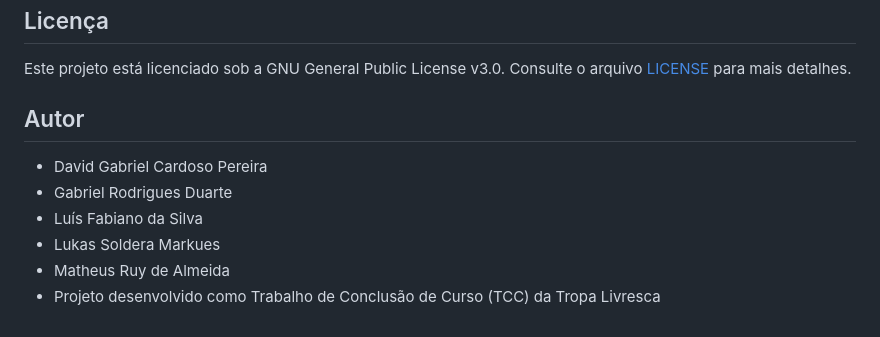
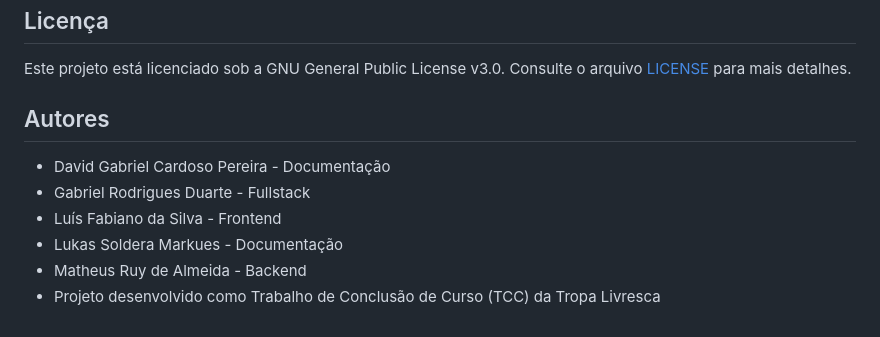
Before and after one commit to tropa-livresca/tropa-livresca, a Markdown page: README.md, the part around the change. Rendered like a GitHub page.

Commit message:
Update authors section in README.md

```diff
--- a/README.md
+++ b/README.md
@@ -186,11 +186,11 @@ Contribuições são bem-vindas. Para colaborar, consulte o guia em [CONTRIBUTIN
 
 Este projeto está licenciado sob a GNU General Public License v3.0. Consulte o arquivo [LICENSE](LICENSE) para mais detalhes.
 
-## Autor
+## Autores
 
-- David Gabriel Cardoso Pereira
-- Gabriel Rodrigues Duarte
-- Luís Fabiano da Silva
-- Lukas Soldera Markues
-- Matheus Ruy de Almeida
+- David Gabriel Cardoso Pereira - Documentação
+- Gabriel Rodrigues Duarte - Fullstack
+- Luís Fabiano da Silva - Frontend
+- Lukas Soldera Markues - Documentação
+- Matheus Ruy de Almeida - Backend
 - Projeto desenvolvido como Trabalho de Conclusão de Curso (TCC) da Tropa Livresca
```
